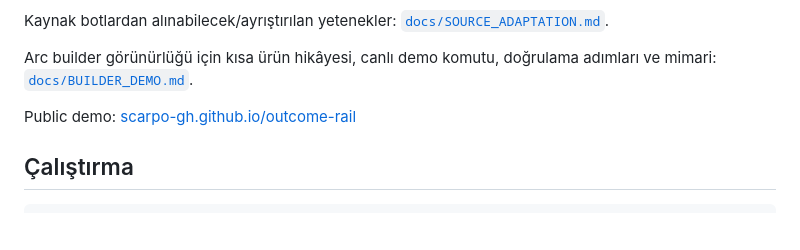
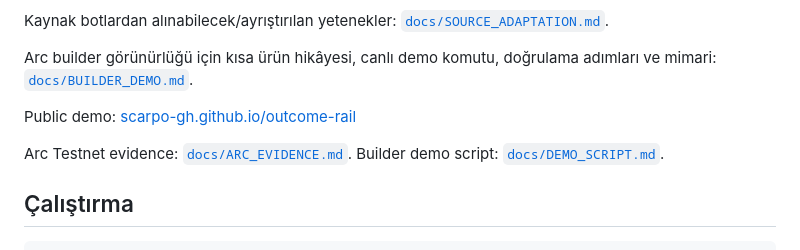
Before and after one commit to Scarpo-gh/outcome-rail, a Markdown page: README.md, the part around the change. Drawn GitHub-style; blank space fills up the shorter version.

Commit message:
docs: add Arc evidence and builder demo script

````diff
--- a/README.md
+++ b/README.md
@@ -61,6 +61,8 @@ Arc builder görünürlüğü için kısa ürün hikâyesi, canlı demo komutu,
 
 Public demo: [scarpo-gh.github.io/outcome-rail](https://scarpo-gh.github.io/outcome-rail/)
 
+Arc Testnet evidence: [`docs/ARC_EVIDENCE.md`](docs/ARC_EVIDENCE.md). Builder demo script: [`docs/DEMO_SCRIPT.md`](docs/DEMO_SCRIPT.md).
+
 ## Çalıştırma
 
 ```bash
````
Also changed, not shown: docs/ARC_EVIDENCE.md (added, +50 -0 lines), docs/DEMO_SCRIPT.md (added, +68 -0 lines).
